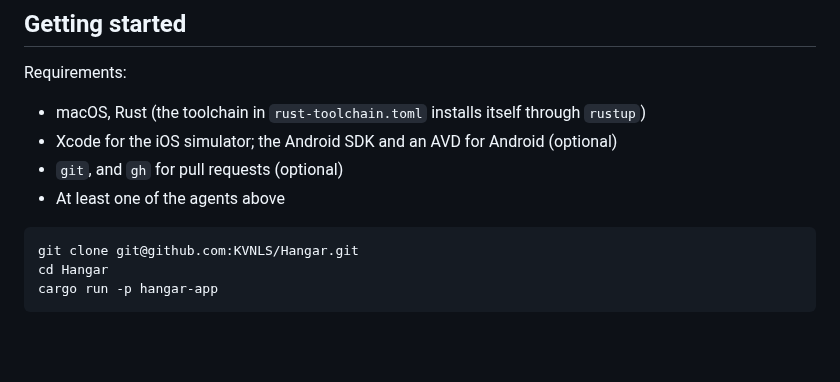
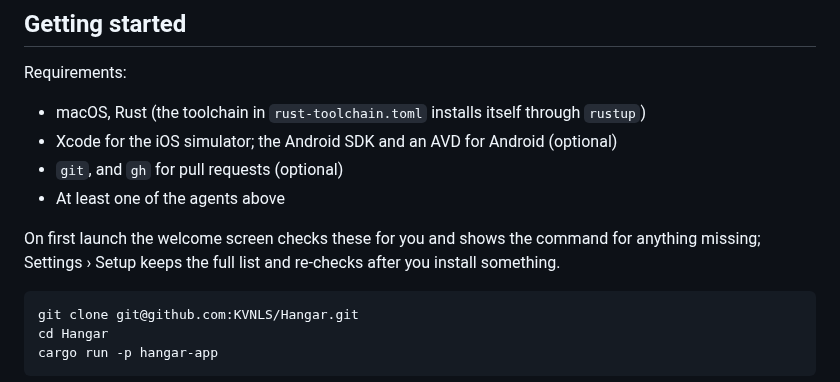
Before and after one commit to KVNLS/Hangar, a Markdown page: README.md, the part around the change. GitHub-like rendering; blank space fills up the shorter version.

Commit message:
docs: setup checklist in PLAN, HISTORY and README
Co-Authored-By: Claude Opus 5.5 <noreply@anthropic.com>

````diff
--- a/README.md
+++ b/README.md
@@ -111,6 +111,9 @@ Requirements:
 - `git`, and `gh` for pull requests (optional)
 - At least one of the agents above
 
+On first launch the welcome screen checks these for you and shows the command for anything missing;
+Settings › Setup keeps the full list and re-checks after you install something.
+
 ```sh
 git clone git@github.com:KVNLS/Hangar.git
 cd Hangar
````
Also changed, not shown: PLAN.md (+6 -0 lines), docs/HISTORY.md (+14 -0 lines).
